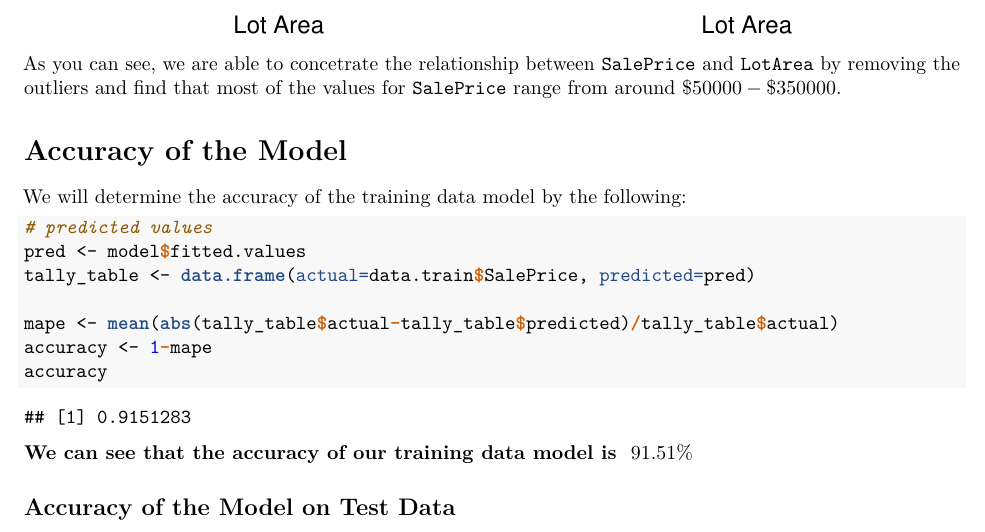
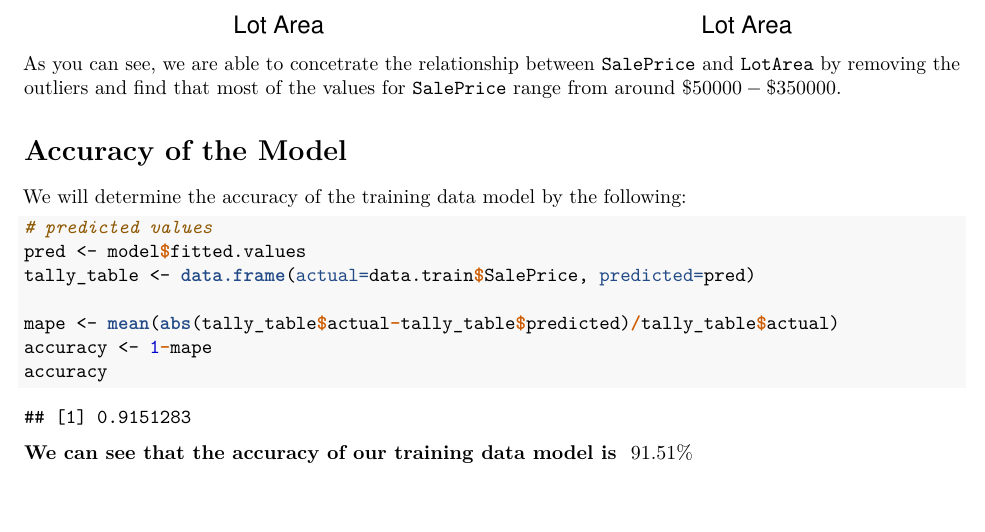
Before and after one commit to Mustafif/RProject, an R Markdown document (RProject.rmd): part of page 25 of 25, cut so that both start at the same text. The pictures show the output file RProject.pdf that the author committed with the source.

Commit message:
final work done

````diff
--- a/RProject.rmd
+++ b/RProject.rmd
@@ -175,8 +175,3 @@ accuracy <- 1-mape
 accuracy
 ```
 **We can see that the accuracy of our training data model is ** \textbf{$91.51\%$}
-
-## Accuracy of the Model on Test Data
-```{r}
-
-```
````
Also changed, not shown: RProject.pdf.
